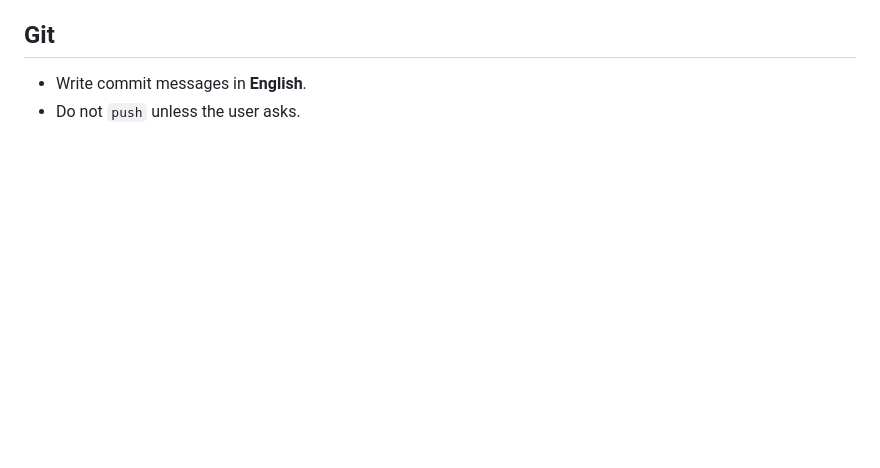
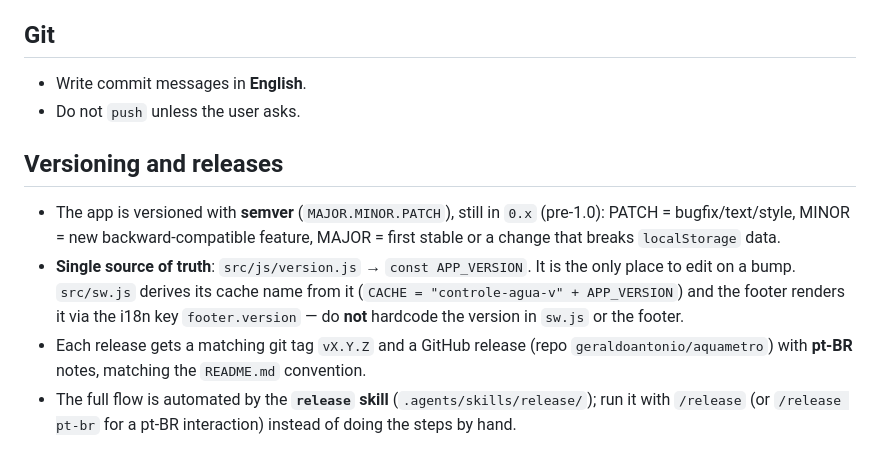
Before and after one commit to geraldoantonio/aquametro, a Markdown page: AGENTS.md, the part around the change. Drawn GitHub-style; blank space fills up the shorter version.

Commit message:
Document versioning/release flow in AGENTS.md; English release skill
Add a "Versioning and releases" section to AGENTS.md describing the
semver scheme, the version.js single source of truth, the vX.Y.Z tag +
GitHub release convention, and the /release skill. Rewrite the release
skill in English with an optional pt-br interaction flag.

Co-Authored-By: Claude Opus 4.8 (1M context) <noreply@anthropic.com>

```diff
--- a/AGENTS.md
+++ b/AGENTS.md
@@ -87,3 +87,18 @@ new cycle).
 
 - Write commit messages in **English**.
 - Do not `push` unless the user asks.
+
+## Versioning and releases
+
+- The app is versioned with **semver** (`MAJOR.MINOR.PATCH`), still in `0.x` (pre-1.0):
+  PATCH = bugfix/text/style, MINOR = new backward-compatible feature, MAJOR = first
+  stable or a change that breaks `localStorage` data.
+- **Single source of truth**: `src/js/version.js` → `const APP_VERSION`. It is the only
+  place to edit on a bump. `src/sw.js` derives its cache name from it
+  (`CACHE = "controle-agua-v" + APP_VERSION`) and the footer renders it via the i18n
+  key `footer.version` — do **not** hardcode the version in `sw.js` or the footer.
+- Each release gets a matching git tag `vX.Y.Z` and a GitHub release (repo
+  `geraldoantonio/aquametro`) with **pt-BR** notes, matching the `README.md` convention.
+- The full flow is automated by the **`release` skill** (`.agents/skills/release/`);
+  run it with `/release` (or `/release pt-br` for a pt-BR interaction) instead of doing
+  the steps by hand.
```
Also changed, not shown: 1 other file.
